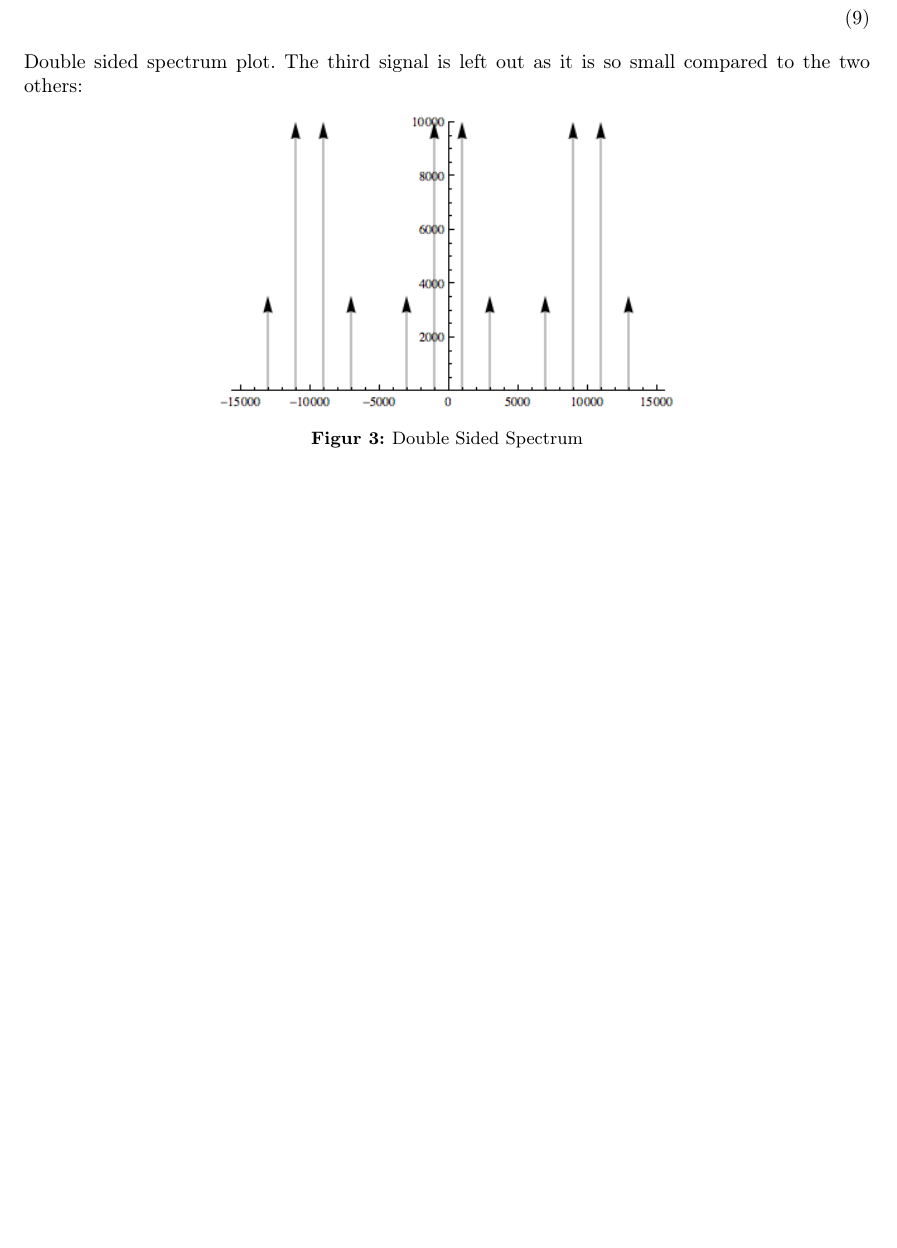
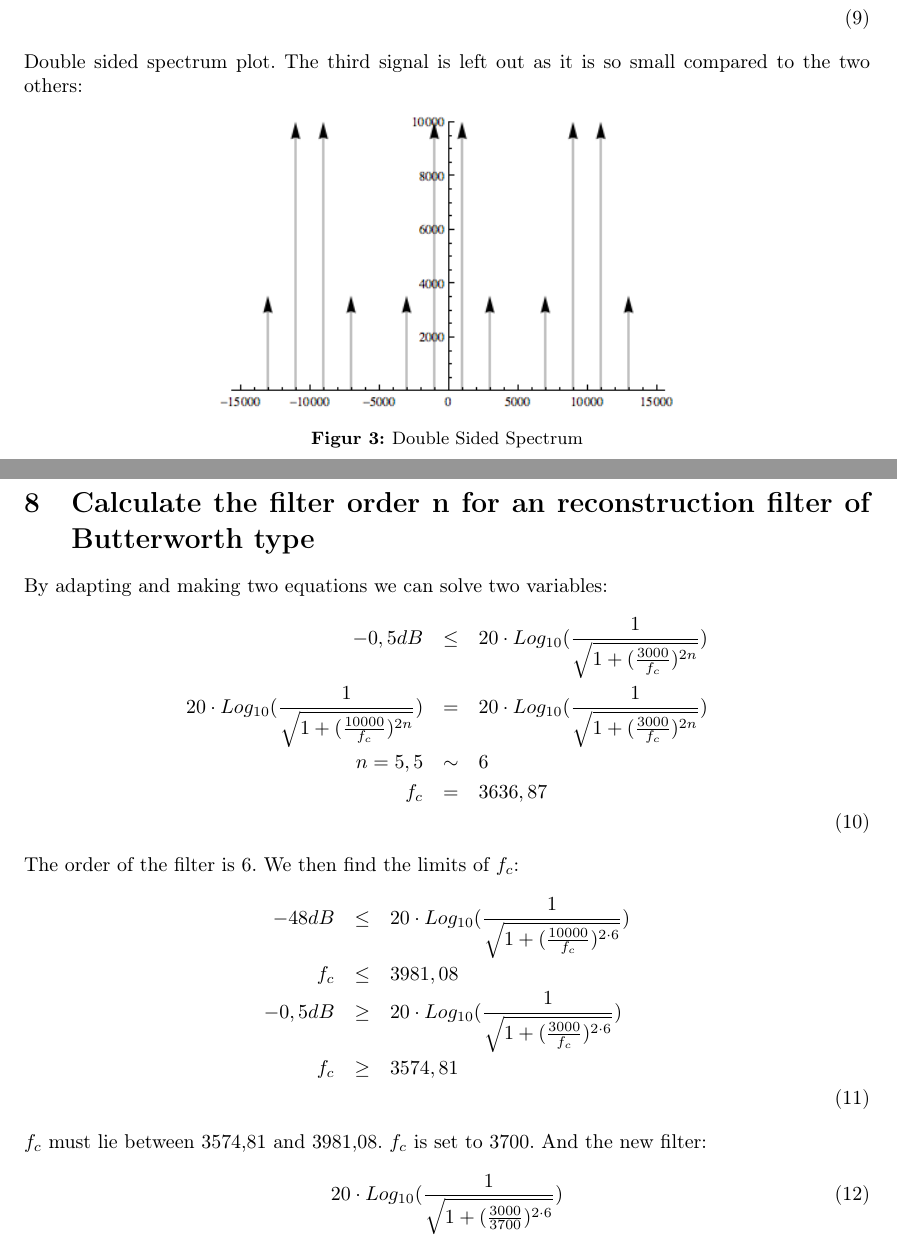
Before and after one commit to nis/DSB-Portfolio-1, a LaTeX document (Portfolio-1-Nis-Sarup.tex): part of page 5 of 5 before the commit and two parts of pages 5 and 6 of 6 after it, the two joined at a grey line, cut so that both start at the same text, the shorter picture padded with empty space. Compiled offline with pdfLaTeX.

Commit message:
Problem 8 done.

```diff
--- a/Portfolio-1-Nis-Sarup.tex
+++ b/Portfolio-1-Nis-Sarup.tex
@@ -144,4 +144,27 @@ Double sided spectrum plot. The third signal is left out as it is so small compa
 % section draw_the_double_sided_spectrum_xs2_for_the_sampled_signal_with_the_designed_anti_aliasing_filter (end)
 \newpage
 
+\section{Calculate the filter order n for an reconstruction filter of Butterworth type} % (fold)
+\label{sec:calculate_the_filter_order_n_for_an_reconstruction_filter_of_butterworth_type}
+By adapting and making two equations we can solve two variables:
+\begin{eqnarray}
+	-0,5dB &\leq& 20 \cdot Log_{10}(\frac{1}{\sqrt{1+(\frac{3000}{f_c})^{2n}}}) \nonumber \\
+	20 \cdot Log_{10}(\frac{1}{\sqrt{1+(\frac{10000}{f_c})^{2n}}}) &=& 20 \cdot Log_{10}(\frac{1}{\sqrt{1+(\frac{3000}{f_c})^{2n}}}) \nonumber \\ \nonumber
+	n = 5,5 &\sim& 6 \nonumber \\
+	f_c &=& 3636,87 \nonumber \\
+\end{eqnarray}
+The order of the filter is 6.
+We then find the limits of $f_c$:
+\begin{eqnarray}
+	-48dB &\leq& 20 \cdot Log_{10}(\frac{1}{\sqrt{1+(\frac{10000}{f_c})^{2 \cdot 6}}}) \nonumber \\
+	f_c &\leq& 3981,08 \nonumber \\
+	-0,5dB &\geq& 20 \cdot Log_{10}(\frac{1}{\sqrt{1+(\frac{3000}{f_c})^{2 \cdot 6}}}) \nonumber \\
+	f_c &\geq& 3574,81 \nonumber \\
+\end{eqnarray}
+$f_c$ must lie between 3574,81 and 3981,08. $f_c$ is set to 3700.
+And the new filter:
+\begin{equation}
+	20 \cdot Log_{10}(\frac{1}{\sqrt{1+(\frac{3000}{3700})^{2 \cdot 6}}})
+\end{equation}
+% section calculate_the_filter_order_n_for_an_reconstruction_filter_of_butterworth_type (end)
 \end{document}
```
Also changed, not shown: Portfolio-1-Nis-Sarup.pdf.
